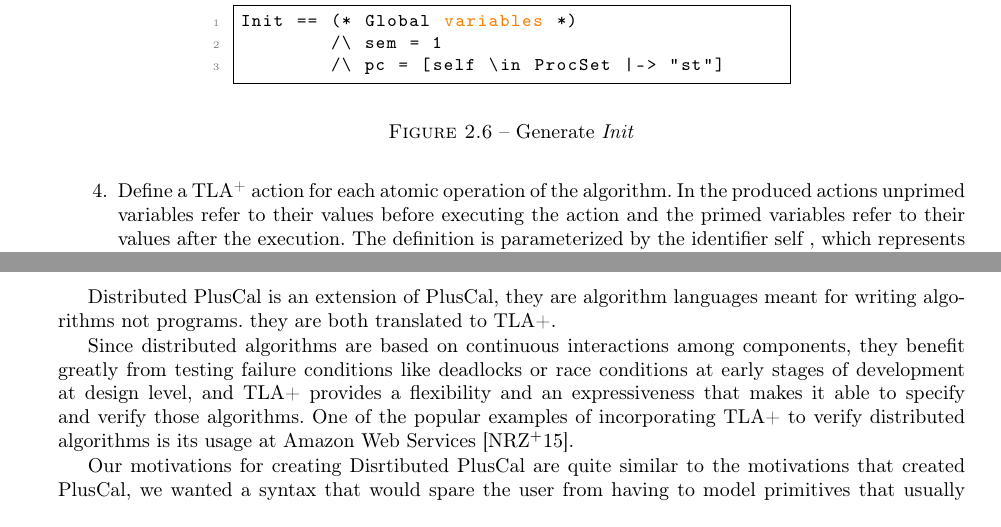
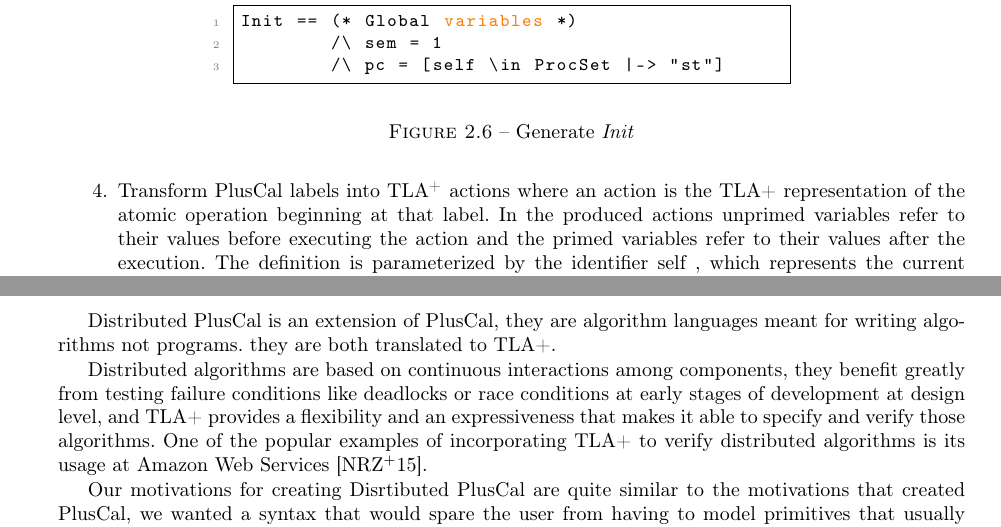
Before and after one commit to DistributedPlusCal/DistributedPlusCal, a LaTeX thesis (report/report-master.tex): two parts of pages 15 and 19 of 35, joined at a grey line, cut so that both start at the same text. Compiled offline with pdfLaTeX.

Commit message:
section 2.2

```diff
--- a/report/report-master.tex
+++ b/report/report-master.tex
@@ -419,7 +419,8 @@ Init == (* Global variables *)
 \end{figure}
 \FloatBarrier
 
-\item Define a \tlaplus action for each atomic operation of the algorithm. In the produced actions unprimed variables refer to their values before executing the action and the primed variables refer to their values after the execution.
+\item Transform PlusCal labels into \tlaplus actions where an action is the TLA+ representation of the atomic operation beginning at that label.
+In the produced actions unprimed variables refer to their values before executing the action and the primed variables refer to their values after the execution.
 The definition is parameterized by the identifier self ,
 which represents the current process’s identifier.
 The $pc$ variable is used to indicate the navigation between the actions for a process.
@@ -521,7 +522,7 @@ instantiates a process or a group of processes using the specified architype, ea
 
 Distributed PlusCal is an extension of PlusCal, they are algorithm languages meant for writing algorithms not programs. they are both translated to TLA+.
 
-Since distributed algorithms are based on continuous interactions among components, they benefit greatly from testing failure conditions like deadlocks or race conditions at early stages of development at design level, and TLA+ provides a flexibility and an expressiveness that makes it able to specify and verify those algorithms. One of the popular examples of incorporating TLA+ to verify distributed algorithms is its usage at Amazon Web Services \cite{amazon}.
+Distributed algorithms are based on continuous interactions among components, they benefit greatly from testing failure conditions like deadlocks or race conditions at early stages of development at design level, and TLA+ provides a flexibility and an expressiveness that makes it able to specify and verify those algorithms. One of the popular examples of incorporating TLA+ to verify distributed algorithms is its usage at Amazon Web Services \cite{amazon}.
 
 Our motivations for creating Disrtibuted PlusCal are quite similar to the motivations that created PlusCal, we wanted a syntax that would spare the user from having to model primitives that usually accompany distributed algorithms such as sub-processes and communication channels.
 
```
Also changed, not shown: report/report-master.pdf.
